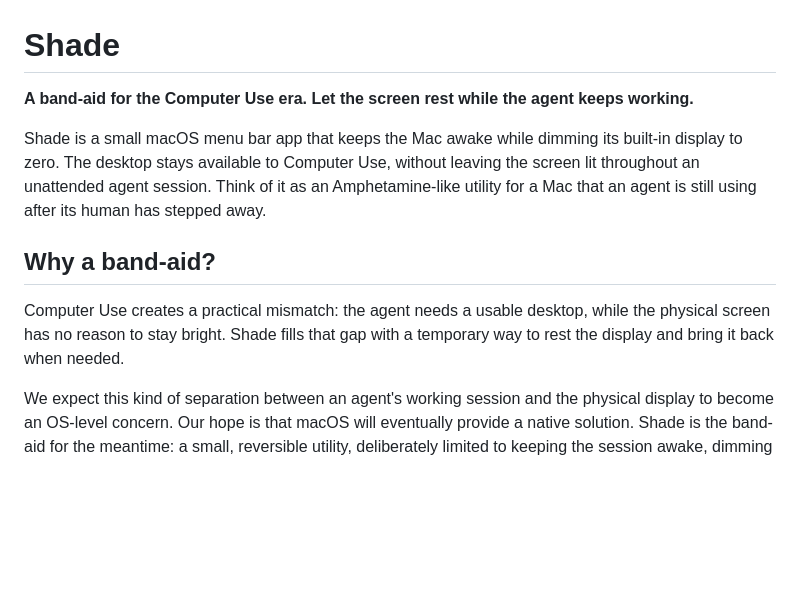
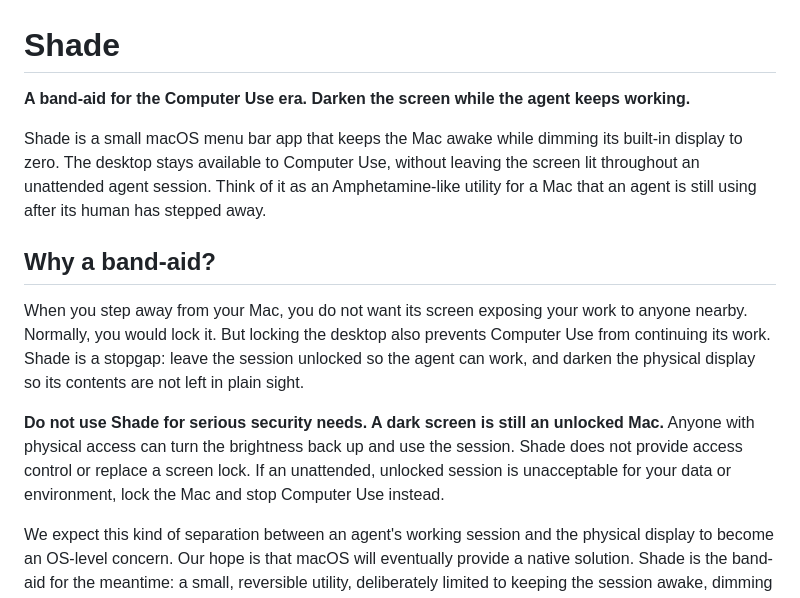
Before and after one commit to combinatrix-ai/shade, a Markdown page: README.md, the part around the change. Drawn GitHub-style; blank space fills up the shorter version.

Commit message:
Clarify Shade's privacy motivation and security limitations

```diff
--- a/README.md
+++ b/README.md
@@ -1,12 +1,14 @@
 # Shade
 
-**A band-aid for the Computer Use era. Let the screen rest while the agent keeps working.**
+**A band-aid for the Computer Use era. Darken the screen while the agent keeps working.**
 
 Shade is a small macOS menu bar app that keeps the Mac awake while dimming its built-in display to zero. The desktop stays available to Computer Use, without leaving the screen lit throughout an unattended agent session. Think of it as an Amphetamine-like utility for a Mac that an agent is still using after its human has stepped away.
 
 ## Why a band-aid?
 
-Computer Use creates a practical mismatch: the agent needs a usable desktop, while the physical screen has no reason to stay bright. Shade fills that gap with a temporary way to rest the display and bring it back when needed.
+When you step away from your Mac, you do not want its screen exposing your work to anyone nearby. Normally, you would lock it. But locking the desktop also prevents Computer Use from continuing its work. Shade is a stopgap: leave the session unlocked so the agent can work, and darken the physical display so its contents are not left in plain sight.
+
+**Do not use Shade for serious security needs. A dark screen is still an unlocked Mac.** Anyone with physical access can turn the brightness back up and use the session. Shade does not provide access control or replace a screen lock. If an unattended, unlocked session is unacceptable for your data or environment, lock the Mac and stop Computer Use instead.
 
 We expect this kind of separation between an agent's working session and the physical display to become an OS-level concern. Our hope is that macOS will eventually provide a native solution. Shade is the band-aid for the meantime: a small, reversible utility, deliberately limited to keeping the session awake, dimming the screen, and restoring its brightness.
 
```
